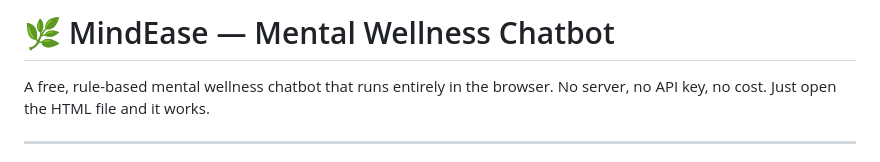
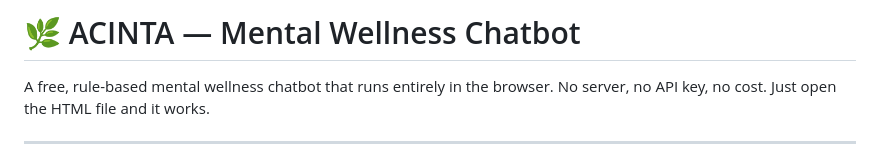
Before and after one commit to anushV28/ACINTA, a Markdown page: README.md, the part around the change. Rendered like a GitHub page.

Commit message:
Rename project from MindEase to ACINTA

```diff
--- a/README.md
+++ b/README.md
@@ -1,4 +1,4 @@
-# 🌿 MindEase — Mental Wellness Chatbot
+# 🌿 ACINTA — Mental Wellness Chatbot
 
 A free, rule-based mental wellness chatbot that runs entirely in the browser. No server, no API key, no cost. Just open the HTML file and it works.
 
```
